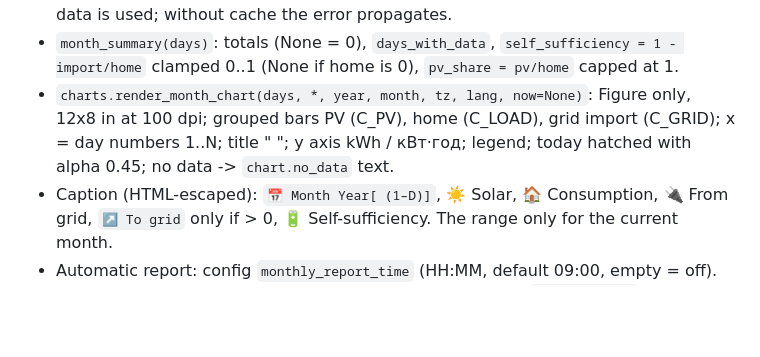
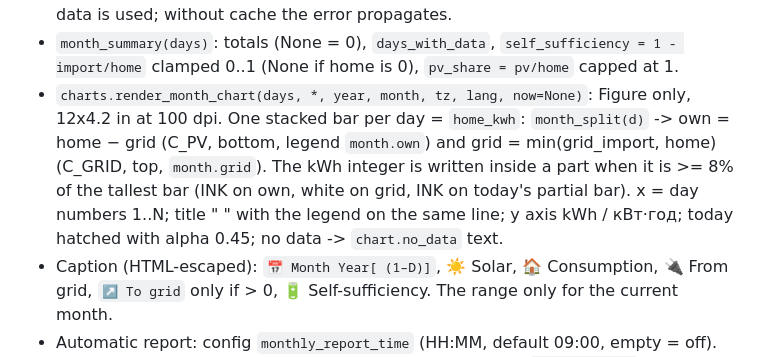
Before and after one commit to neepl/vydpobot, a Markdown page: docs/SPEC.md, the part around the change. GitHub-like rendering; blank space fills up the shorter version.

```diff
--- a/docs/SPEC.md
+++ b/docs/SPEC.md
@@ -345,9 +345,12 @@ needs the "Delete messages" right).
   propagates.
 - `month_summary(days)`: totals (None = 0), `days_with_data`, `self_sufficiency = 1 - import/home`
   clamped 0..1 (None if home is 0), `pv_share = pv/home` capped at 1.
-- `charts.render_month_chart(days, *, year, month, tz, lang, now=None)`: Figure only, 12x8 in at
-  100 dpi; grouped bars PV (C_PV), home (C_LOAD), grid import (C_GRID); x = day numbers 1..N;
-  title "<Month> <year>"; y axis kWh / кВт·год; legend; today hatched with alpha 0.45; no data ->
+- `charts.render_month_chart(days, *, year, month, tz, lang, now=None)`: Figure only, 12x4.2 in
+  at 100 dpi. One stacked bar per day = `home_kwh`: `month_split(d)` -> own = home − grid (C_PV,
+  bottom, legend `month.own`) and grid = min(grid_import, home) (C_GRID, top, `month.grid`). The
+  kWh integer is written inside a part when it is >= 8% of the tallest bar (INK on own, white on
+  grid, INK on today's partial bar). x = day numbers 1..N; title "<Month> <year>" with the legend
+  on the same line; y axis kWh / кВт·год; today hatched with alpha 0.45; no data ->
   `chart.no_data` text.
 - Caption (HTML-escaped): `📅 Month Year[ (1–D)]`, ☀️ Solar, 🏠 Consumption, 🔌 From grid,
   `↗️ To grid` only if > 0, 🔋 Self-sufficiency. The range only for the current month.
```
Also changed, not shown: README.md (+6 -3 lines), docs/img/month.png, 3 other files.
